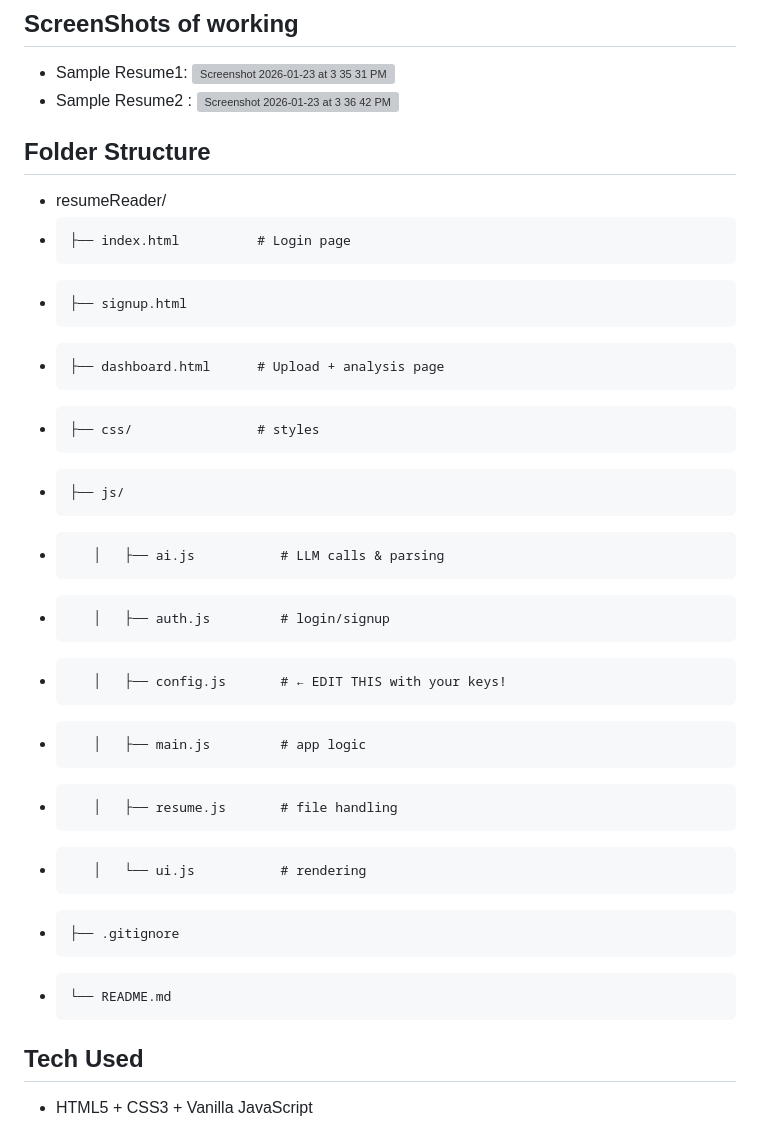
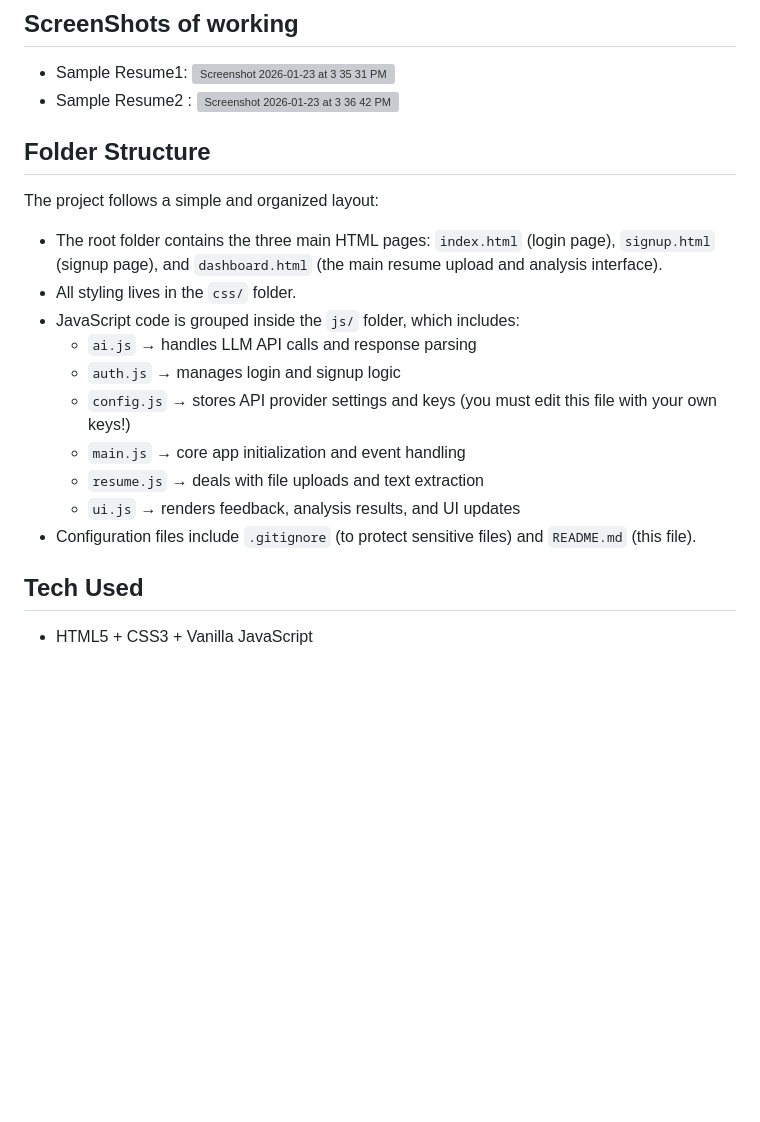
Before and after one commit to parinaB/resumeReader, a Markdown page: README.md, the part around the change. Rendered like a GitHub page; blank space fills up the shorter version; grey boxes are pictures that could not be loaded.

```diff
--- a/README.md
+++ b/README.md
@@ -67,23 +67,20 @@ This is currently frontend-only.
 
 
 
-
 ## Folder Structure
 
--  resumeReader/
--     ├── index.html          # Login page
--     ├── signup.html
--     ├── dashboard.html      # Upload + analysis page
--     ├── css/                # styles
--     ├── js/
--        │   ├── ai.js           # LLM calls & parsing
--        │   ├── auth.js         # login/signup
--        │   ├── config.js       # ← EDIT THIS with your keys!
--        │   ├── main.js         # app logic
--        │   ├── resume.js       # file handling
--        │   └── ui.js           # rendering
--     ├── .gitignore
--     └── README.md
+The project follows a simple and organized layout:
+
+- The root folder contains the three main HTML pages: `index.html` (login page), `signup.html` (signup page), and `dashboard.html` (the main resume upload and analysis interface).
+- All styling lives in the `css/` folder.
+- JavaScript code is grouped inside the `js/` folder, which includes:
+  - `ai.js` → handles LLM API calls and response parsing
+  - `auth.js` → manages login and signup logic
+  - `config.js` → stores API provider settings and keys (you must edit this file with your own keys!)
+  - `main.js` → core app initialization and event handling
+  - `resume.js` → deals with file uploads and text extraction
+  - `ui.js` → renders feedback, analysis results, and UI updates
+- Configuration files include `.gitignore` (to protect sensitive files) and `README.md` (this file).
 
 
 ## Tech Used
```
